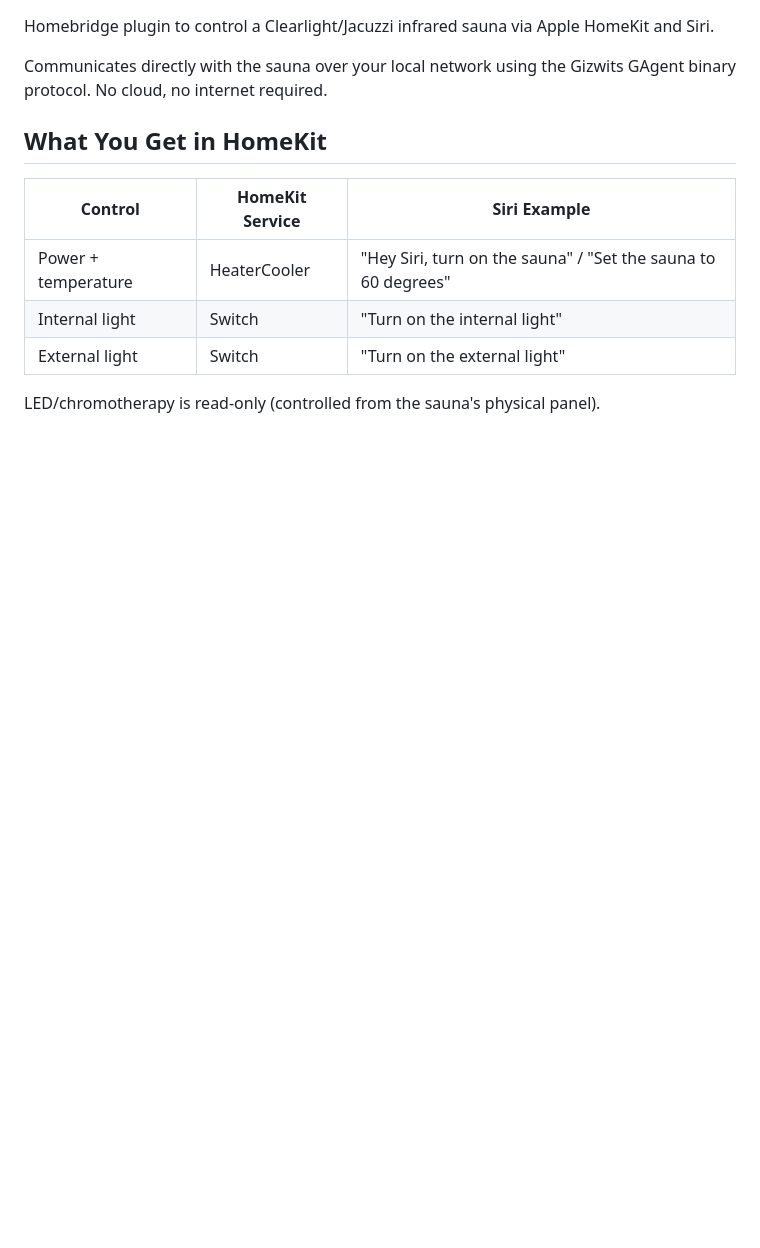
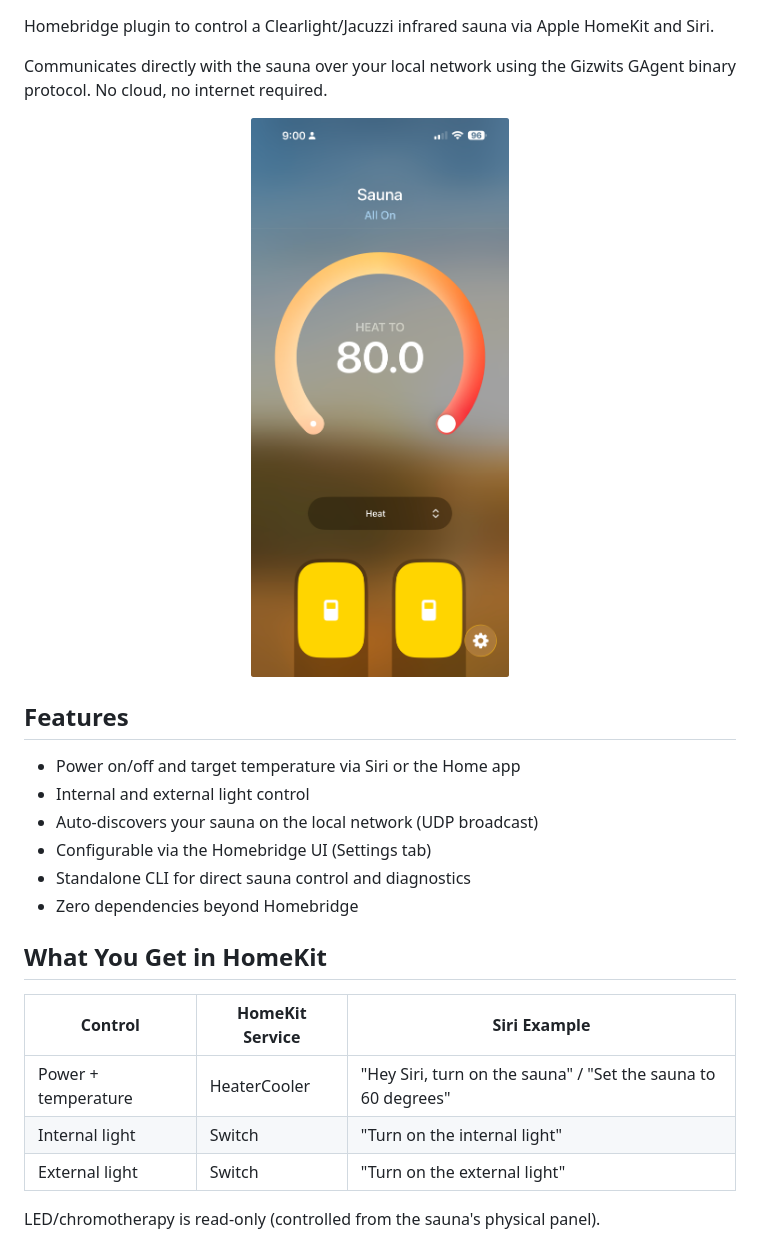
Before and after one commit to Mustavo/homebridge-clearlight-sauna, a Markdown page: README.md, the part around the change printed below. GitHub-like rendering; pictures changed too: images/SaunaControls.png (added); blank space fills up the shorter version.

```diff
--- a/README.md
+++ b/README.md
@@ -3,6 +7,19 @@
 Homebridge plugin to control a Clearlight/Jacuzzi infrared sauna via Apple HomeKit and Siri.
 
 Communicates directly with the sauna over your local network using the Gizwits GAgent binary protocol. No cloud, no internet required.
+
+<p align="center">
+  <img src="images/SaunaControls.png" alt="Sauna in Apple Home app" width="300">
+</p>
+
+## Features
+
+- Power on/off and target temperature via Siri or the Home app
+- Internal and external light control
+- Auto-discovers your sauna on the local network (UDP broadcast)
+- Configurable via the Homebridge UI (Settings tab)
+- Standalone CLI for direct sauna control and diagnostics
+- Zero dependencies beyond Homebridge
 
 ## What You Get in HomeKit
 
```
Also changed, not shown: other parts of README.md (+39 -31 lines), 1 other file.
